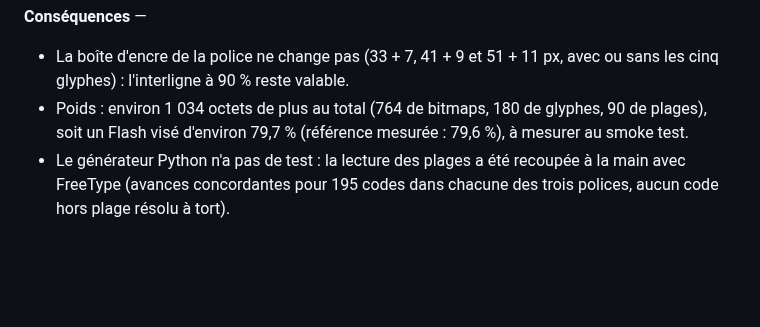
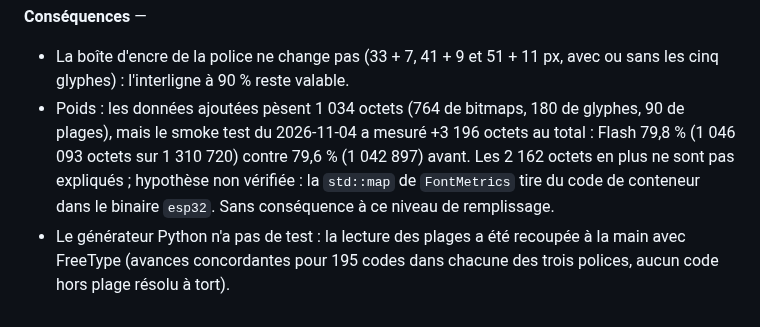
Before and after one commit to ODehel/quiz-live-buzzer, a Markdown page: docs/decisions/DECISIONS.md, the part around the change. Rendered like a GitHub page; blank space fills up the shorter version.

```diff
--- a/docs/decisions/DECISIONS.md
+++ b/docs/decisions/DECISIONS.md
@@ -185,5 +185,5 @@ Alternatives écartées :
 
 **Conséquences** —
 - La boîte d'encre de la police ne change pas (33 + 7, 41 + 9 et 51 + 11 px, avec ou sans les cinq glyphes) : l'interligne à 90 % reste valable.
-- Poids : environ 1 034 octets de plus au total (764 de bitmaps, 180 de glyphes, 90 de plages), soit un Flash visé d'environ 79,7 % (référence mesurée : 79,6 %), à mesurer au smoke test.
+- Poids : les données ajoutées pèsent 1 034 octets (764 de bitmaps, 180 de glyphes, 90 de plages), mais le smoke test du 2026-11-04 a mesuré +3 196 octets au total : Flash 79,8 % (1 046 093 octets sur 1 310 720) contre 79,6 % (1 042 897) avant. Les 2 162 octets en plus ne sont pas expliqués ; hypothèse non vérifiée : la `std::map` de `FontMetrics` tire du code de conteneur dans le binaire `esp32`. Sans conséquence à ce niveau de remplissage.
 - Le générateur Python n'a pas de test : la lecture des plages a été recoupée à la main avec FreeType (avances concordantes pour 195 codes dans chacune des trois polices, aucun code hors plage résolu à tort).
```
Also changed, not shown: docs/sessions/2026-11-03-2305.md (+4 -3 lines).
